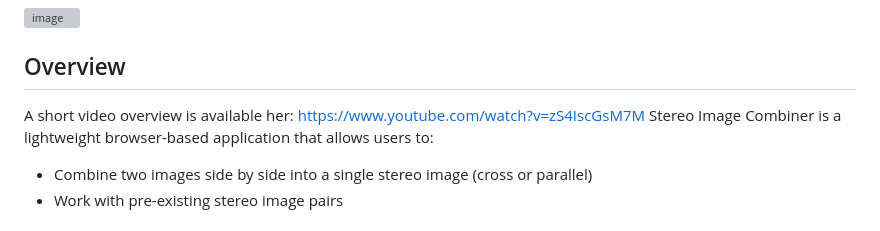
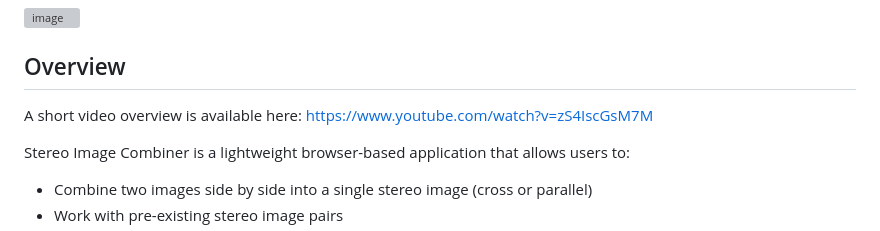
Before and after one commit to wpwoodjr/Stereo-Image-Combiner, a Markdown page: README.md, the part around the change. Rendered like a GitHub page; grey boxes are pictures that could not be loaded.

```diff
--- a/README.md
+++ b/README.md
@@ -5,7 +5,8 @@ A web-based tool for preparing images for stereo image viewing.
 ![image](https://github.com/user-attachments/assets/59634ff0-387b-4620-93ad-a787becc8dde)
 
 ## Overview
-A short video overview is available her: https://www.youtube.com/watch?v=zS4IscGsM7M
+A short video overview is available here: https://www.youtube.com/watch?v=zS4IscGsM7M
+
 Stereo Image Combiner is a lightweight browser-based application that allows users to:
 - Combine two images side by side into a single stereo image (cross or parallel)
 - Work with pre-existing stereo image pairs
```
